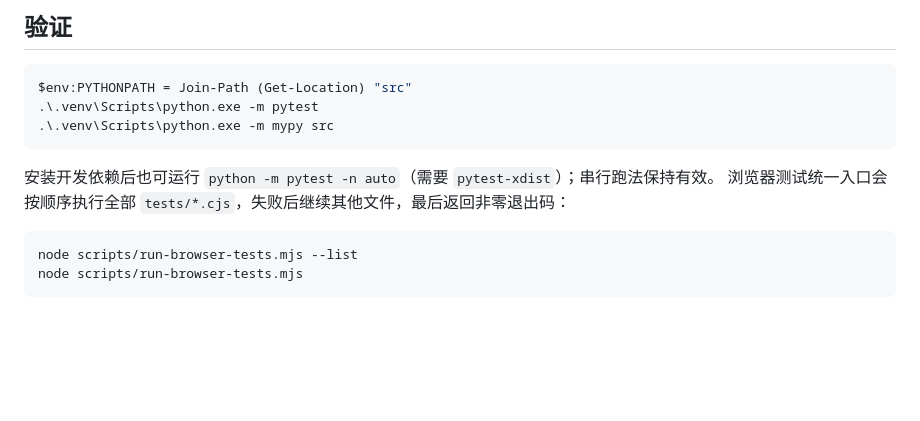
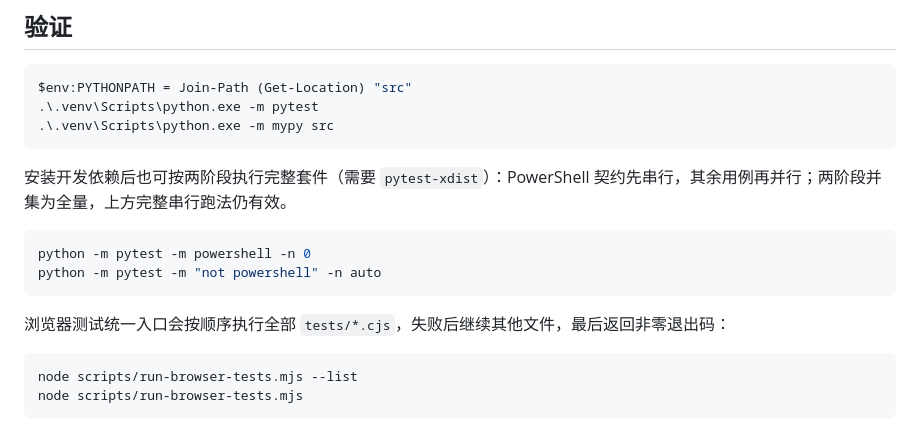
Before and after one commit to qiuC123/invoice-print-layout, a Markdown page: README.md, the part around the change. Rendered like a GitHub page; blank space fills up the shorter version.

Commit message:
docs: align all verification entry points with serial PowerShell phase

````diff
--- a/README.md
+++ b/README.md
@@ -169,7 +169,13 @@ $env:PYTHONPATH = Join-Path (Get-Location) "src"
 .\.venv\Scripts\python.exe -m mypy src
 ```
 
-安装开发依赖后也可运行 `python -m pytest -n auto`（需要 `pytest-xdist`）；串行跑法保持有效。
+安装开发依赖后也可按两阶段执行完整套件（需要 `pytest-xdist`）：PowerShell 契约先串行，其余用例再并行；两阶段并集为全量，上方完整串行跑法仍有效。
+
+```powershell
+python -m pytest -m powershell -n 0
+python -m pytest -m "not powershell" -n auto
+```
+
 浏览器测试统一入口会按顺序执行全部 `tests/*.cjs`，失败后继续其他文件，最后返回非零退出码：
 
 ```powershell
````
Also changed, not shown: docs/optimization-plan-2026-10.md (+3 -3 lines).
